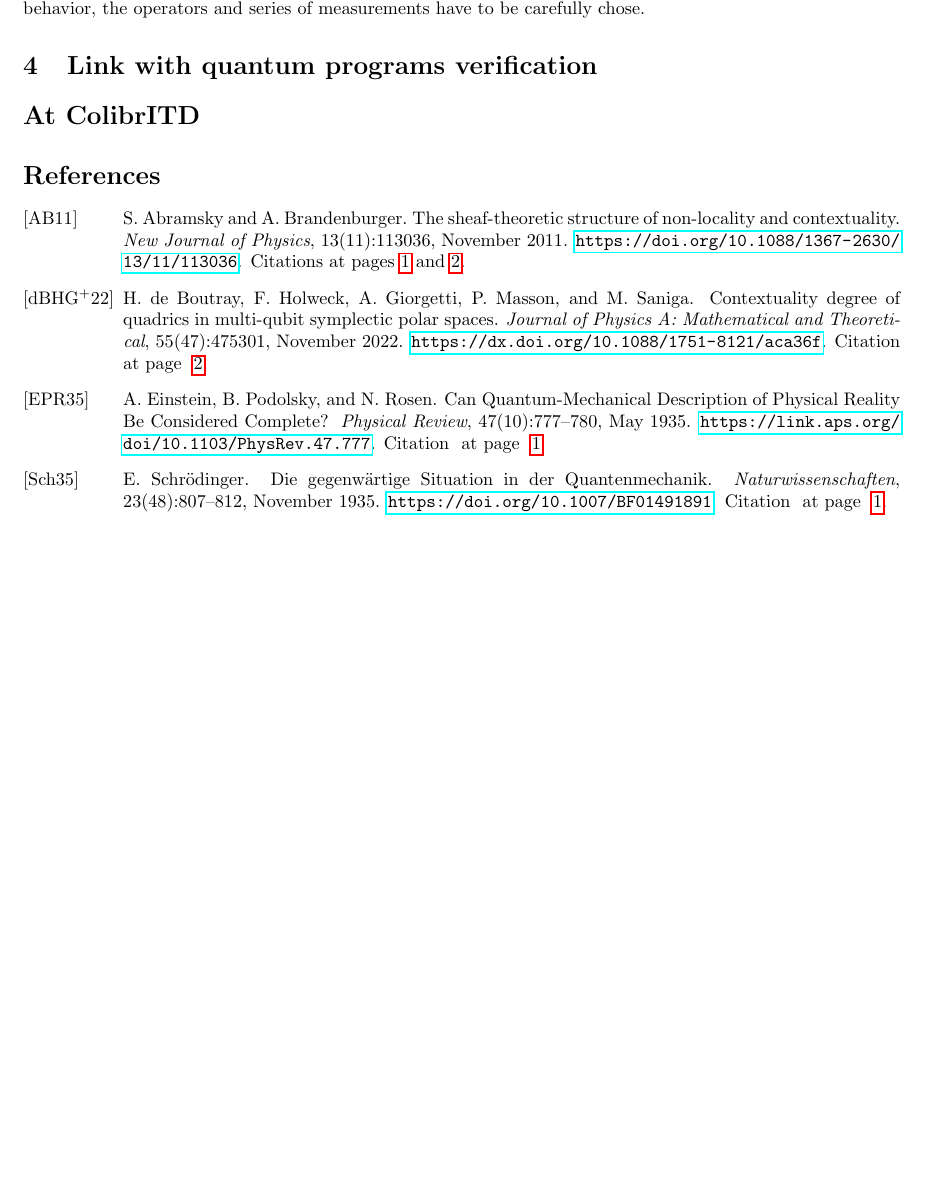
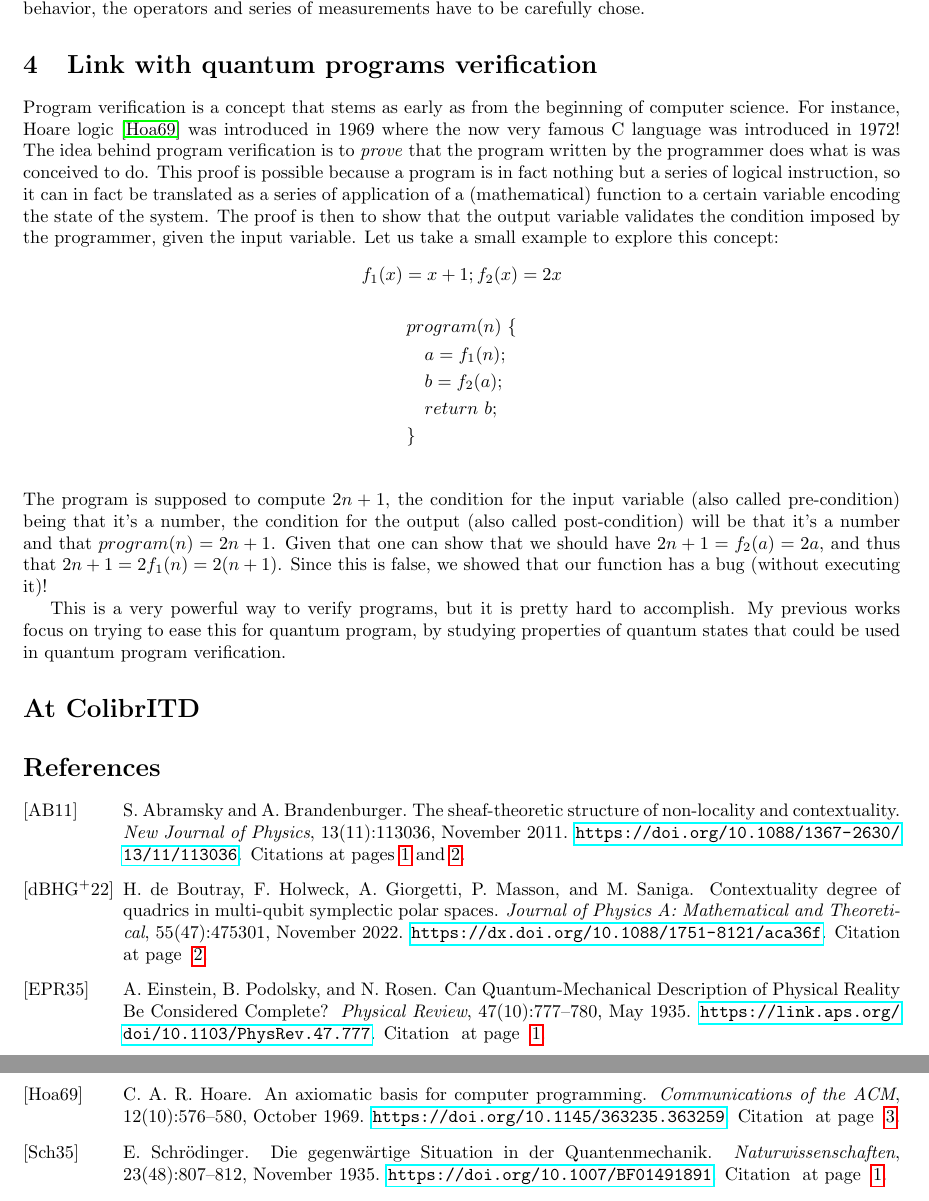
Before and after one commit to henridb/medium-articles, a LaTeX paper (contextuality/contextuality.tex): part of page 3 of 3 before the commit and two parts of pages 3 and 4 of 4 after it, the two joined at a grey line, cut so that both start at the same text, the shorter picture padded with empty space. Compiled offline with pdfLaTeX.

Commit message:
started program verif section

```diff
--- a/contextuality/main.tex
+++ b/contextuality/contextuality.tex
@@ -190,6 +190,36 @@ series of measurements have to be carefully chose.
 \section{Link with quantum programs verification}
 \label{sec:link_with_quantum_programs_verification}
 
+Program verification is a concept that stems as early as from the beginning of
+computer science. For instance, Hoare logic \cite{Hoa69} was introduced in 1969
+where the now very famous C language was introduced in 1972! The idea behind
+program verification is to \emph{prove} that the program written by the
+programmer does what is was conceived to do. This proof is possible because a
+program is in fact nothing but a series of logical instruction, so it can in fact
+be translated as a series of application of a (mathematical) function to a
+certain variable encoding the state of the system. The proof is then to show that
+the output variable validates the condition imposed by the programmer, given the
+input variable. Let us take a small example to explore this concept:
+$$f_1(x) = x+1; f_2(x) = 2x$$
+\begin{align*}
+& program (n)\ \{\\
+& \quad  a = f_1(n);\\
+& \quad  b = f_2(a);\\
+& \quad  return\ b;\\
+& \}\\
+\end{align*}
+The program is supposed to compute $2n+1$, the condition for the input variable
+(also called pre-condition) being that it's a number, the condition for the
+output (also called post-condition) will be that it's a number and that
+$program(n)=2n+1$. Given that one can show that we should have $2n+1=f_2(a)=2a$,
+and thus that $2n+1=2f_1(n)=2(n+1)$. Since this is false, we showed that our
+function has a bug (without executing it)!
+
+This is a very powerful way to verify programs, but it is pretty hard to
+accomplish. My previous works focus on trying to ease this for quantum program,
+by studying properties of quantum states that could be used in quantum program
+verification.
+
 \section*{At ColibrITD}
 
 \bibliographystyle{alpha}
```
Also changed, not shown: contextuality/lib.bib (+15 -0 lines), contextuality/contextuality.bbl, contextuality/contextuality.md (renamed from contextuality/main.md), 1 other file.
